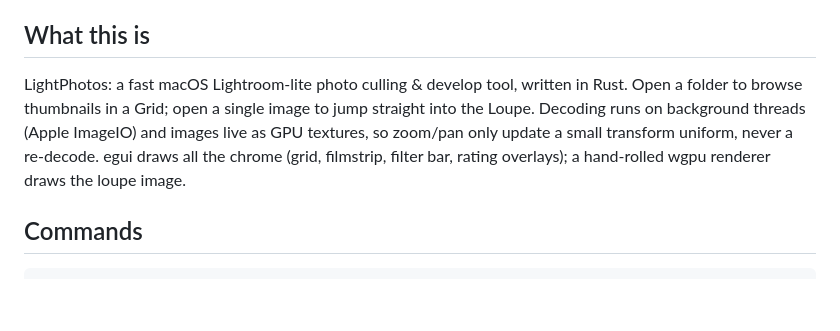
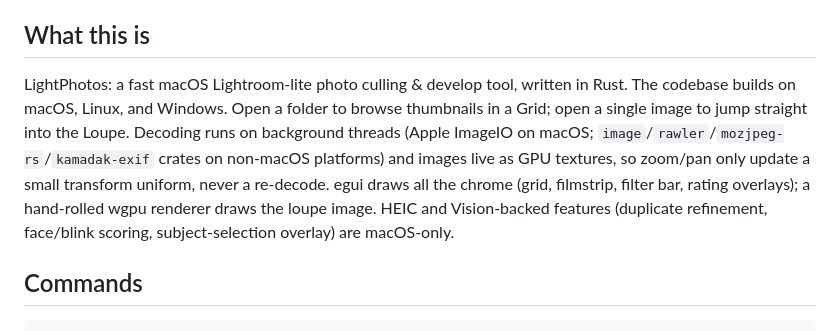
Before and after one commit to andrewyao/lightphotos, a Markdown page: CLAUDE.md, the part around the change. GitHub-like rendering; blank space fills up the shorter version.

```diff
--- a/CLAUDE.md
+++ b/CLAUDE.md
@@ -4,7 +4,7 @@ This file provides guidance to Claude Code (claude.ai/code) when working with co
 
 ## What this is
 
-LightPhotos: a fast macOS Lightroom-lite photo culling & develop tool, written in Rust. Open a folder to browse thumbnails in a Grid; open a single image to jump straight into the Loupe. Decoding runs on background threads (Apple ImageIO) and images live as GPU textures, so zoom/pan only update a small transform uniform, never a re-decode. egui draws all the chrome (grid, filmstrip, filter bar, rating overlays); a hand-rolled wgpu renderer draws the loupe image.
+LightPhotos: a fast macOS Lightroom-lite photo culling & develop tool, written in Rust. The codebase builds on macOS, Linux, and Windows. Open a folder to browse thumbnails in a Grid; open a single image to jump straight into the Loupe. Decoding runs on background threads (Apple ImageIO on macOS; `image`/`rawler`/`mozjpeg-rs`/`kamadak-exif` crates on non-macOS platforms) and images live as GPU textures, so zoom/pan only update a small transform uniform, never a re-decode. egui draws all the chrome (grid, filmstrip, filter bar, rating overlays); a hand-rolled wgpu renderer draws the loupe image. HEIC and Vision-backed features (duplicate refinement, face/blink scoring, subject-selection overlay) are macOS-only.
 
 ## Commands
 
```
Also changed, not shown: README.md (+13 -4 lines).
